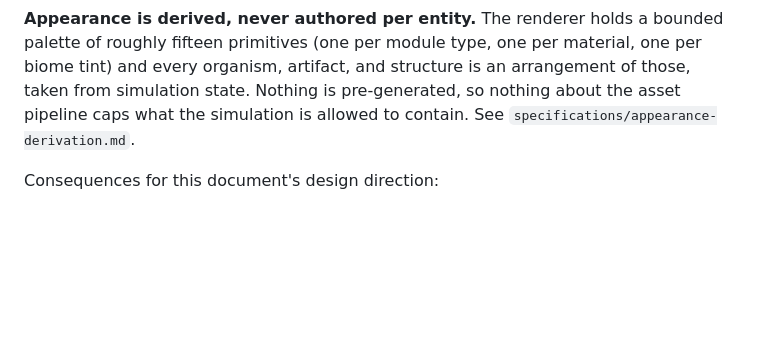
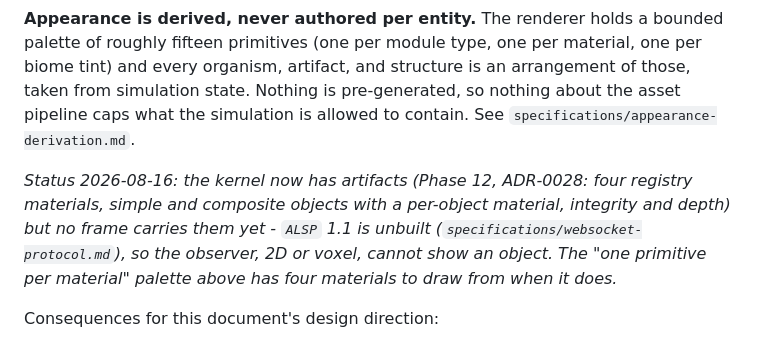
Before and after one commit to ctadros1/The-Genesis-Engine, a Markdown page: docs/10-observer-interface.md, the part around the change. GitHub-like rendering; blank space fills up the shorter version.

Commit message:
docs/10: objects exist in the kernel, not yet on the wire
Co-Authored-By: Claude Fable 5 <noreply@anthropic.com>

```diff
--- a/docs/10-observer-interface.md
+++ b/docs/10-observer-interface.md
@@ -74,6 +74,13 @@ an arrangement of those, taken from simulation state. Nothing is
 pre-generated, so nothing about the asset pipeline caps what the simulation
 is allowed to contain. See `specifications/appearance-derivation.md`.
 
+*Status 2026-08-16: the kernel now has artifacts (Phase 12, ADR-0028: four
+registry materials, simple and composite objects with a per-object
+material, integrity and depth) but no frame carries them yet - `ALSP` 1.1
+is unbuilt (`specifications/websocket-protocol.md`), so the observer, 2D
+or voxel, cannot show an object. The "one primitive per material" palette
+above has four materials to draw from when it does.*
+
 Consequences for this document's design direction:
 
 - **Legibility is preserved and strengthened.** The scientific-overlay
```
